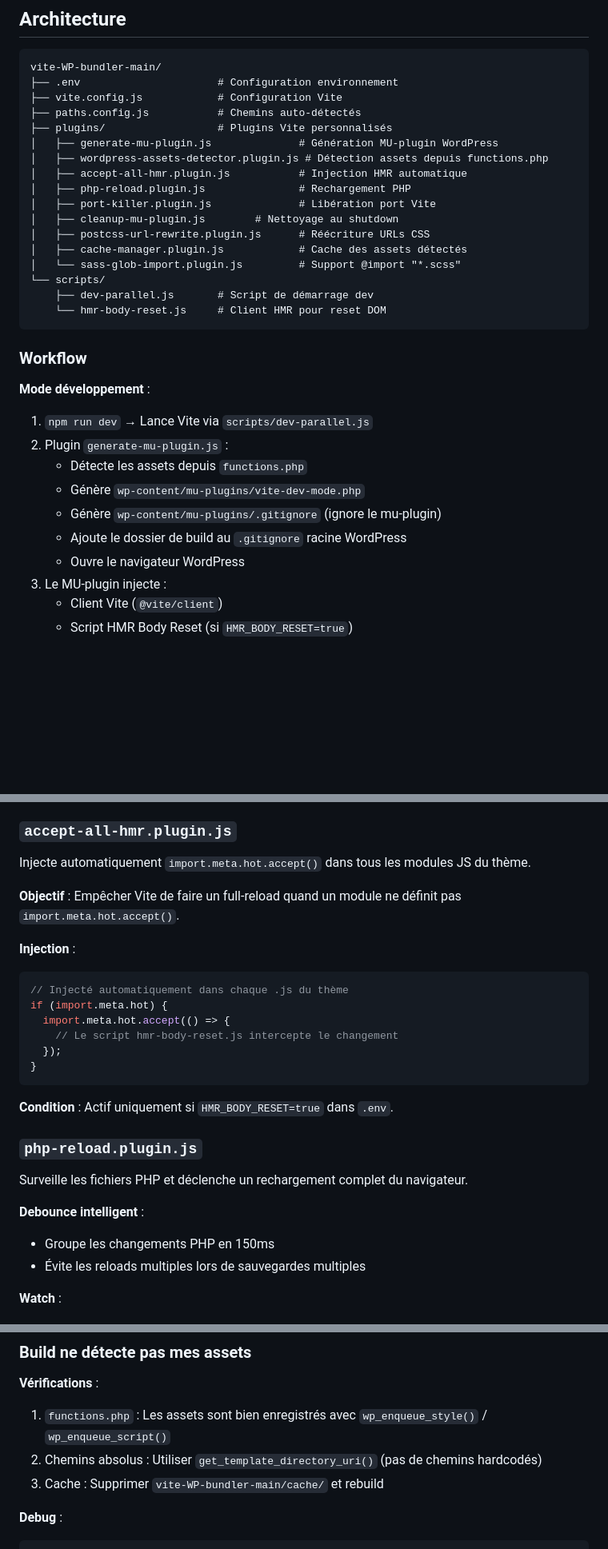
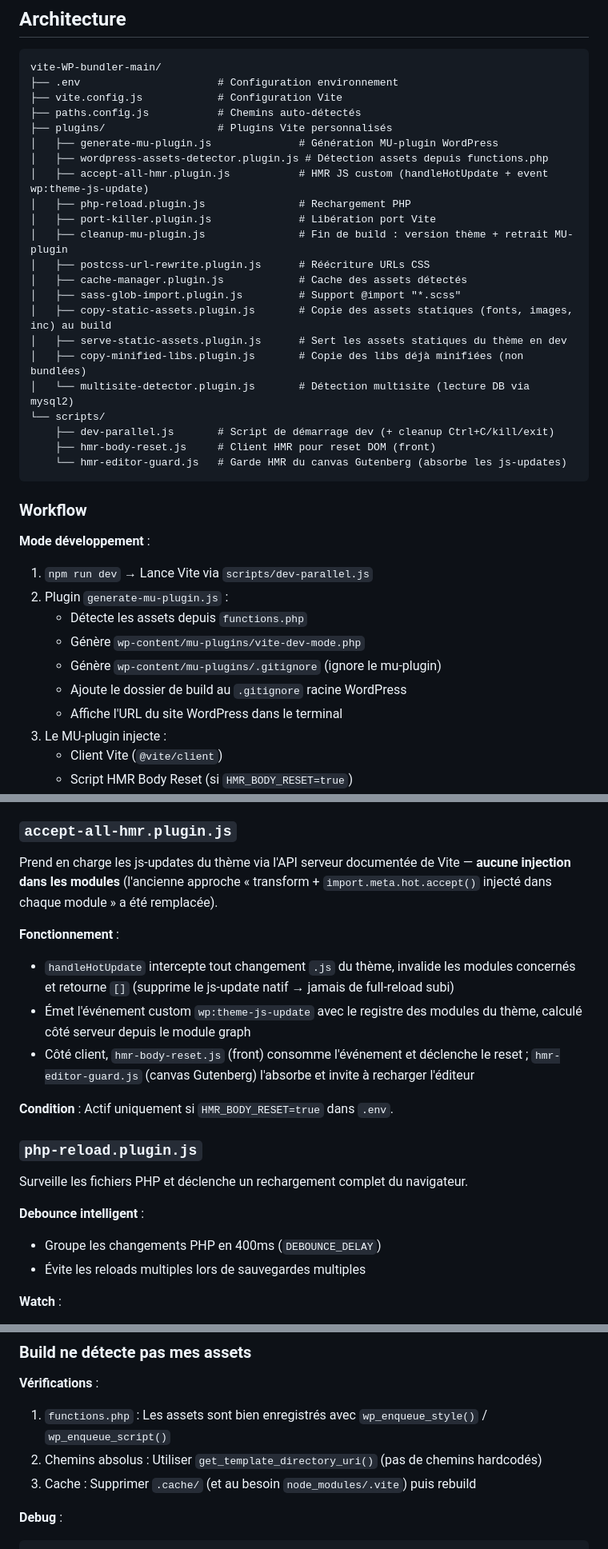
Before and after one commit to Cliff-FK/Vite-WP-bundler, a Markdown page: README.md, 3 parts joined by grey strips. Shown at 80% size. Rendered like a GitHub page; blank space fills up the shorter version.

````diff
--- a/README.md
+++ b/README.md
@@ -76,16 +76,21 @@ vite-WP-bundler-main/
 ├── plugins/                  # Plugins Vite personnalisés
 │   ├── generate-mu-plugin.js              # Génération MU-plugin WordPress
 │   ├── wordpress-assets-detector.plugin.js # Détection assets depuis functions.php
-│   ├── accept-all-hmr.plugin.js           # Injection HMR automatique
+│   ├── accept-all-hmr.plugin.js           # HMR JS custom (handleHotUpdate + event wp:theme-js-update)
 │   ├── php-reload.plugin.js               # Rechargement PHP
 │   ├── port-killer.plugin.js              # Libération port Vite
-│   ├── cleanup-mu-plugin.js        # Nettoyage au shutdown
+│   ├── cleanup-mu-plugin.js               # Fin de build : version thème + retrait MU-plugin
 │   ├── postcss-url-rewrite.plugin.js      # Réécriture URLs CSS
 │   ├── cache-manager.plugin.js            # Cache des assets détectés
-│   └── sass-glob-import.plugin.js         # Support @import "*.scss"
+│   ├── sass-glob-import.plugin.js         # Support @import "*.scss"
+│   ├── copy-static-assets.plugin.js       # Copie des assets statiques (fonts, images, inc) au build
+│   ├── serve-static-assets.plugin.js      # Sert les assets statiques du thème en dev
+│   ├── copy-minified-libs.plugin.js       # Copie des libs déjà minifiées (non bundlées)
+│   └── multisite-detector.plugin.js       # Détection multisite (lecture DB via mysql2)
 └── scripts/
-    ├── dev-parallel.js       # Script de démarrage dev
-    └── hmr-body-reset.js     # Client HMR pour reset DOM
+    ├── dev-parallel.js       # Script de démarrage dev (+ cleanup Ctrl+C/kill/exit)
+    ├── hmr-body-reset.js     # Client HMR pour reset DOM (front)
+    └── hmr-editor-guard.js   # Garde HMR du canvas Gutenberg (absorbe les js-updates)
 ```
 
 ### Workflow
@@ -97,7 +102,7 @@ vite-WP-bundler-main/
    - Génère `wp-content/mu-plugins/vite-dev-mode.php`
    - Génère `wp-content/mu-plugins/.gitignore` (ignore le mu-plugin)
    - Ajoute le dossier de build au `.gitignore` racine WordPress
-   - Ouvre le navigateur WordPress
+   - Affiche l'URL du site WordPress dans le terminal
 3. Le MU-plugin injecte :
    - Client Vite (`@vite/client`)
    - Script HMR Body Reset (si `HMR_BODY_RESET=true`)
@@ -421,20 +433,17 @@ Utilise `cache-manager.plugin.js` pour éviter de re-parser `functions.php` à c
 
 ### `accept-all-hmr.plugin.js`
 
-Injecte automatiquement `import.meta.hot.accept()` dans tous les modules JS du thème.
+Prend en charge les js-updates du thème via l'API serveur documentée de Vite — **aucune injection
+dans les modules** (l'ancienne approche « transform + `import.meta.hot.accept()` injecté dans
+chaque module » a été remplacée).
 
-**Objectif** :
-Empêcher Vite de faire un full-reload quand un module ne définit pas `import.meta.hot.accept()`.
-
-**Injection** :
-```js
-// Injecté automatiquement dans chaque .js du thème
-if (import.meta.hot) {
-  import.meta.hot.accept(() => {
-    // Le script hmr-body-reset.js intercepte le changement
-  });
-}
-```
+**Fonctionnement** :
+- `handleHotUpdate` intercepte tout changement `.js` du thème, invalide les modules concernés
+  et retourne `[]` (supprime le js-update natif → jamais de full-reload subi)
+- Émet l'événement custom `wp:theme-js-update` avec le registre des modules du thème,
+  calculé côté serveur depuis le module graph
+- Côté client, `hmr-body-reset.js` (front) consomme l'événement et déclenche le reset ;
+  `hmr-editor-guard.js` (canvas Gutenberg) l'absorbe et invite à recharger l'éditeur
 
 **Condition** :
 Actif uniquement si `HMR_BODY_RESET=true` dans `.env`.
@@ -444,7 +453,7 @@ Actif uniquement si `HMR_BODY_RESET=true` dans `.env`.
 Surveille les fichiers PHP et déclenche un rechargement complet du navigateur.
 
 **Debounce intelligent** :
-- Groupe les changements PHP en 150ms
+- Groupe les changements PHP en 400ms (`DEBOUNCE_DELAY`)
 - Évite les reloads multiples lors de sauvegardes multiples
 
 **Watch** :
@@ -555,7 +564,7 @@ Le plugin `generate-mu-plugin.js` recharge `.env` au démarrage du serveur.
 **Vérifications** :
 1. `functions.php` : Les assets sont bien enregistrés avec `wp_enqueue_style()` / `wp_enqueue_script()`
 2. Chemins absolus : Utiliser `get_template_directory_uri()` (pas de chemins hardcodés)
-3. Cache : Supprimer `vite-WP-bundler-main/cache/` et rebuild
+3. Cache : Supprimer `.cache/` (et au besoin `node_modules/.vite`) puis rebuild
 
 **Debug** :
 ```bash
````
Also changed, not shown: other parts of README.md (+21 -14 lines).
